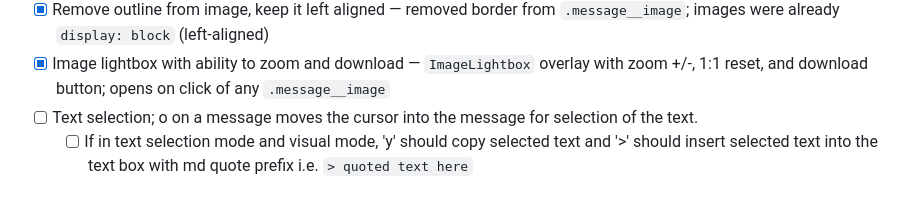
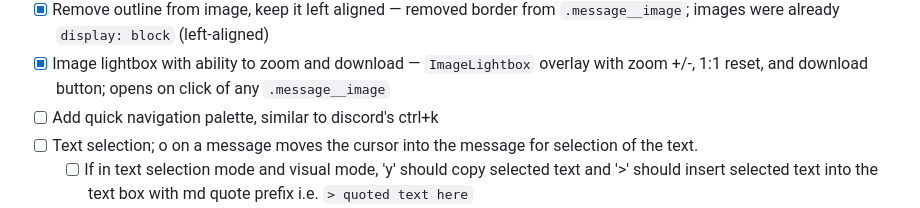
Before and after one commit to conner-s/quark, a Markdown page: DESIGN.md, the part around the change. GitHub-like rendering.

Commit message:
Update todo

```diff
--- a/DESIGN.md
+++ b/DESIGN.md
@@ -681,6 +681,7 @@ quark/
 - [x] Show reconfigured binds in help window — `HelpDialog` queries `keymapManager.getEntries()` and highlights any user-remapped keys in accent color with default shown in tooltip
 - [x] Remove outline from image, keep it left aligned — removed border from `.message__image`; images were already `display: block` (left-aligned)
 - [x] Image lightbox with ability to zoom and download — `ImageLightbox` overlay with zoom +/-, 1:1 reset, and download button; opens on click of any `.message__image`
+- [ ] Add quick navigation palette, similar to discord's ctrl+k
 - [ ] Text selection; o on a message moves the cursor into the message for selection of the text.
   - [ ] If in text selection mode and visual mode, 'y' should copy selected text and '>' should insert selected text into the text box with md quote prefix i.e. `> quoted text here`
   - [ ] If I'm in insert mode and the compose box is not empty, I should enter text select mode in the compose box.
```
